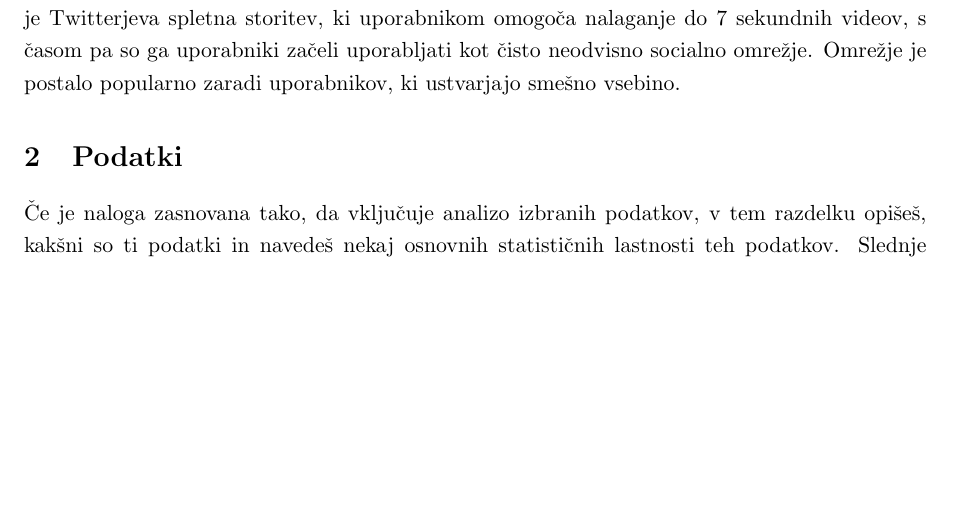
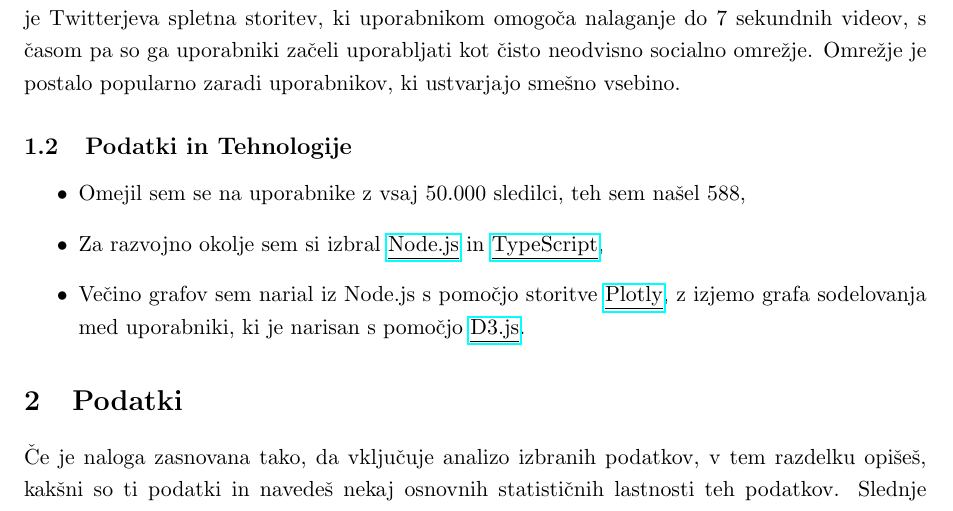
Before and after one commit to CollabCreators/vine-data-mining, a LaTeX document (report/gresak-marko.tex): part of page 1 of 3, cut so that both start at the same text, the shorter picture padded with empty space. Compiled offline with pdfLaTeX.

Commit message:
add subsection "Podatki in Tehnologije"

```diff
--- a/report/gresak-marko.tex
+++ b/report/gresak-marko.tex
@@ -59,6 +59,14 @@ V svoji projektni nalogi sem analiziral podatke socialnega omrežja \href{https:
 \subsection{Kaj je Vine?}
 
 Ko govorim o projektu se v večini primerov najprej pojavi vprašanje: \textit{“Kaj je Vine?”}. Vine je Twitterjeva spletna storitev, ki uporabnikom omogoča nalaganje do 7 sekundnih videov, s časom pa so ga uporabniki začeli uporabljati kot čisto neodvisno socialno omrežje. Omrežje je postalo popularno zaradi uporabnikov, ki ustvarjajo smešno vsebino.
+
+\subsection{Podatki in Tehnologije}
+
+\begin{itemize}
+  \item Omejil sem se na uporabnike z vsaj 50.000 sledilci, teh sem našel 588,
+  \item Za razvojno okolje sem si izbral \href{https://nodejs.org/}{\underline{Node.js}} in \href{http://www.typescriptlang.org/}{\underline{TypeScript}},
+  \item Večino grafov sem narial iz Node.js s pomočjo storitve \href{https://plot.ly/}{\underline{Plotly}}, z izjemo grafa sodelovanja med uporabniki, ki je narisan s pomočjo \href{http://d3js.org/}{\underline{D3.js}}.
+\end{itemize}
 
 \section{Podatki}
 
```
